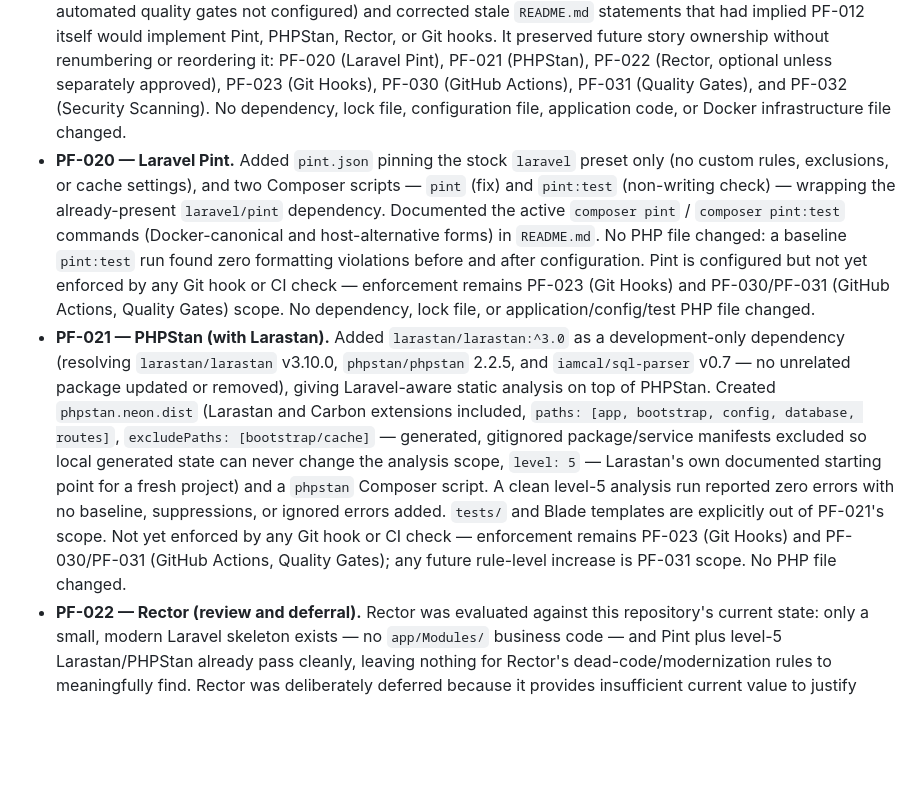
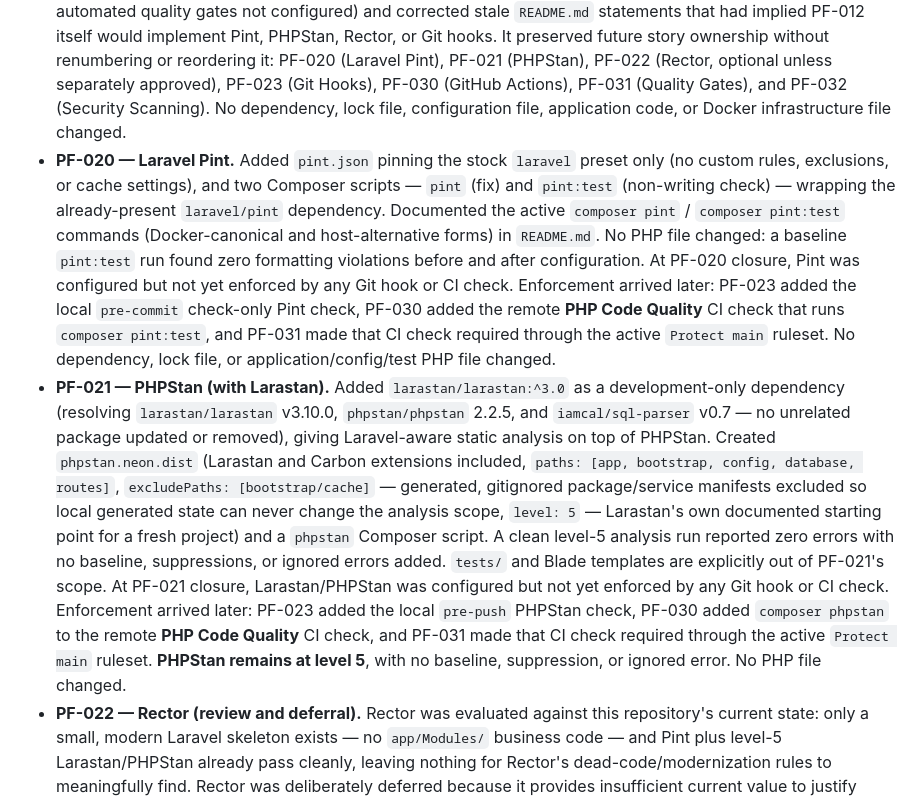
Before and after one commit to onelegalprohq/onelegalpro, a Markdown page: docs/PROJECT_STATUS.md, the part around one of its changes. Rendered like a GitHub page; blank space fills up the shorter version.

Commit message:
docs(pf-031): correct prior tooling status records

```diff
--- a/docs/PROJECT_STATUS.md
+++ b/docs/PROJECT_STATUS.md
@@ -46,7 +46,7 @@ Platform Runtime (Sprint 0.4), per `docs/implementation/01_Implementation_Sprint
 - **PF-010 — Docker Development Environment.** Added a reproducible Docker Compose development environment (`compose.yaml`, `Dockerfile`, `docker/nginx/`, `docker/php/`) for the application, PostgreSQL, Redis, the queue worker, and frontend asset building — multi-arch (Apple Silicon and amd64), no runtimes installed on the host, no automatic migrations, no `.env` or secrets committed. Development infrastructure only: no production deployment, no PF-011 (Local Environment & Configuration) or PF-012 (Development Tooling) scope, and no business module implemented.
 - **PF-011 — Local Environment & Configuration.** Standardized the tracked `.env.example` to the Docker-based local topology (Postgres/Redis Docker service hostnames, `database`-driven cache/session/queue, `APP_URL=http://127.0.0.1:8080`, blank `APP_KEY`, non-sending `log` mailer, no real secrets) and documented, in `README.md`, the authoritative first-time onboarding sequence, the daily start/status/test/stop workflow, the explicit application-key/migration steps, the documented fresh-database queue-restart step, health/readiness checks, and safe handling of an existing local `.env`. No Makefile, script, or automation file was added; no dependency, lock file, application code, migration, or Docker infrastructure file changed. Verified end-to-end in an isolated, uniquely-named temporary Compose project — all six services, `/up` health check, `migrate:status`, `artisan test`, `composer validate --strict`, `npm run build`, and Redis reachability all passed — without touching the real project's `.env`, containers, or volumes.
 - **PF-012 — Development Tooling (readiness).** A documentation and tooling-readiness story only — it configured, installed, or scripted no development tool. It documented the repository's existing tooling inventory (Laravel Pint present in `composer.json`/`composer.lock` only as a stock Laravel development dependency, unconfigured and unenforced; PHPStan not installed; Rector not installed; Git hooks, GitHub Actions, and automated quality gates not configured) and corrected stale `README.md` statements that had implied PF-012 itself would implement Pint, PHPStan, Rector, or Git hooks. It preserved future story ownership without renumbering or reordering it: PF-020 (Laravel Pint), PF-021 (PHPStan), PF-022 (Rector, optional unless separately approved), PF-023 (Git Hooks), PF-030 (GitHub Actions), PF-031 (Quality Gates), and PF-032 (Security Scanning). No dependency, lock file, configuration file, application code, or Docker infrastructure file changed.
-- **PF-020 — Laravel Pint.** Added `pint.json` pinning the stock `laravel` preset only (no custom rules, exclusions, or cache settings), and two Composer scripts — `pint` (fix) and `pint:test` (non-writing check) — wrapping the already-present `laravel/pint` dependency. Documented the active `composer pint` / `composer pint:test` commands (Docker-canonical and host-alternative forms) in `README.md`. No PHP file changed: a baseline `pint:test` run found zero formatting violations before and after configuration. Pint is configured but not yet enforced by any Git hook or CI check — enforcement remains PF-023 (Git Hooks) and PF-030/PF-031 (GitHub Actions, Quality Gates) scope. No dependency, lock file, or application/config/test PHP file changed.
-- **PF-021 — PHPStan (with Larastan).** Added `larastan/larastan:^3.0` as a development-only dependency (resolving `larastan/larastan` v3.10.0, `phpstan/phpstan` 2.2.5, and `iamcal/sql-parser` v0.7 — no unrelated package updated or removed), giving Laravel-aware static analysis on top of PHPStan. Created `phpstan.neon.dist` (Larastan and Carbon extensions included, `paths: [app, bootstrap, config, database, routes]`, `excludePaths: [bootstrap/cache]` — generated, gitignored package/service manifests excluded so local generated state can never change the analysis scope, `level: 5` — Larastan's own documented starting point for a fresh project) and a `phpstan` Composer script. A clean level-5 analysis run reported zero errors with no baseline, suppressions, or ignored errors added. `tests/` and Blade templates are explicitly out of PF-021's scope. Not yet enforced by any Git hook or CI check — enforcement remains PF-023 (Git Hooks) and PF-030/PF-031 (GitHub Actions, Quality Gates); any future rule-level increase is PF-031 scope. No PHP file changed.
+- **PF-020 — Laravel Pint.** Added `pint.json` pinning the stock `laravel` preset only (no custom rules, exclusions, or cache settings), and two Composer scripts — `pint` (fix) and `pint:test` (non-writing check) — wrapping the already-present `laravel/pint` dependency. Documented the active `composer pint` / `composer pint:test` commands (Docker-canonical and host-alternative forms) in `README.md`. No PHP file changed: a baseline `pint:test` run found zero formatting violations before and after configuration. At PF-020 closure, Pint was configured but not yet enforced by any Git hook or CI check. Enforcement arrived later: PF-023 added the local `pre-commit` check-only Pint check, PF-030 added the remote **PHP Code Quality** CI check that runs `composer pint:test`, and PF-031 made that CI check required through the active `Protect main` ruleset. No dependency, lock file, or application/config/test PHP file changed.
+- **PF-021 — PHPStan (with Larastan).** Added `larastan/larastan:^3.0` as a development-only dependency (resolving `larastan/larastan` v3.10.0, `phpstan/phpstan` 2.2.5, and `iamcal/sql-parser` v0.7 — no unrelated package updated or removed), giving Laravel-aware static analysis on top of PHPStan. Created `phpstan.neon.dist` (Larastan and Carbon extensions included, `paths: [app, bootstrap, config, database, routes]`, `excludePaths: [bootstrap/cache]` — generated, gitignored package/service manifests excluded so local generated state can never change the analysis scope, `level: 5` — Larastan's own documented starting point for a fresh project) and a `phpstan` Composer script. A clean level-5 analysis run reported zero errors with no baseline, suppressions, or ignored errors added. `tests/` and Blade templates are explicitly out of PF-021's scope. At PF-021 closure, Larastan/PHPStan was configured but not yet enforced by any Git hook or CI check. Enforcement arrived later: PF-023 added the local `pre-push` PHPStan check, PF-030 added `composer phpstan` to the remote **PHP Code Quality** CI check, and PF-031 made that CI check required through the active `Protect main` ruleset. **PHPStan remains at level 5**, with no baseline, suppression, or ignored error. No PHP file changed.
 - **PF-022 — Rector (review and deferral).** Rector was evaluated against this repository's current state: only a small, modern Laravel skeleton exists — no `app/Modules/` business code — and Pint plus level-5 Larastan/PHPStan already pass cleanly, leaving nothing for Rector's dead-code/modernization rules to meaningfully find. Rector was deliberately deferred because it provides insufficient current value to justify another dependency and an automated PHP-rewriting surface: no Rector dependency, configuration file, Composer script, baseline, suppression, or PHP rewrite was introduced. This record documents the decision itself, not a configured tool — Rector should be reconsidered once approved business-module implementation creates meaningful `app/Modules/` code, with a fresh analysis run against the real code present at that time. No PHP file changed.
 - **PF-023 — Git Hooks.** Added tracked, reviewable native Git hooks under `.githooks/` (`pre-commit`, `commit-msg`, `pre-push`, plus `install.sh`/`status.sh`/`uninstall.sh` and a shared `lib/common.sh` helper) — POSIX `sh`, no new Composer/npm dependency, no CaptainHook/Husky/Lefthook. `pre-commit` runs `git diff --cached --check` plus check-only `composer pint:test`; `commit-msg` validates Conventional Commit subjects (with Merge/Revert/fixup!/squash! exemptions); `pre-push` runs blocking `composer phpstan` and `composer test` (SQLite `:memory:` per `phpunit.xml`, no PostgreSQL dependency). Every check runs Docker-first via the shared helper, falling back to host Composer, and fails closed with actionable guidance — never a silent skip — when neither is available. Installation (`sh .githooks/install.sh`) sets only this repository's local `core.hooksPath`, is idempotent, and refuses to overwrite a pre-existing custom hooks path; `status.sh`/`uninstall.sh` are equally safe and idempotent. Hooks are never installed automatically by Composer or Docker lifecycle events — installation is an intentional, separate developer action, and remains bypassable with `--no-verify`. These are local feedback only, not authoritative CI or security controls: PF-030 (GitHub Actions) and PF-031 (Quality Gates) remain the authoritative checks, and PF-032 (Security Scanning) is untouched. No PHP file changed.
```
Also changed, not shown: other parts of docs/PROJECT_STATUS.md (+1 -1 lines).
